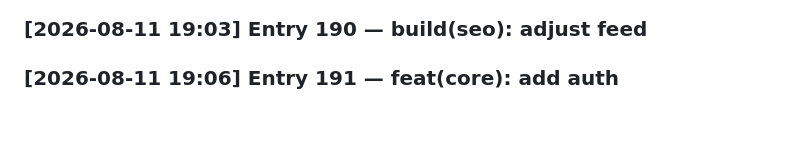
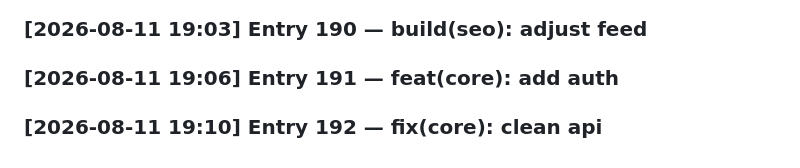
Before and after one commit to SayAn1-dls/dk_travel, a Markdown page: DEVLOG.md, the part around the change. GitHub-like rendering; blank space fills up the shorter version.

Commit message:
fix(core): clean api

```diff
--- a/DEVLOG.md
+++ b/DEVLOG.md
@@ -189,3 +189,4 @@
 ### [2026-08-11 18:59] Entry 189 — ci(seo): optimize settings
 ### [2026-08-11 19:03] Entry 190 — build(seo): adjust feed
 ### [2026-08-11 19:06] Entry 191 — feat(core): add auth
+### [2026-08-11 19:10] Entry 192 — fix(core): clean api
```
